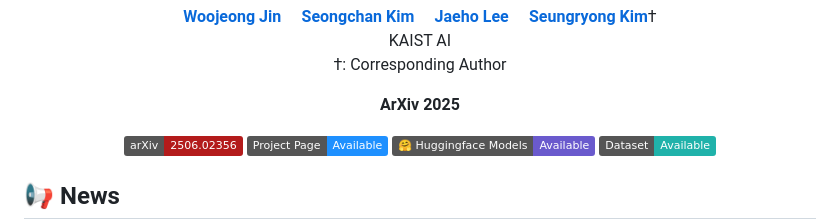
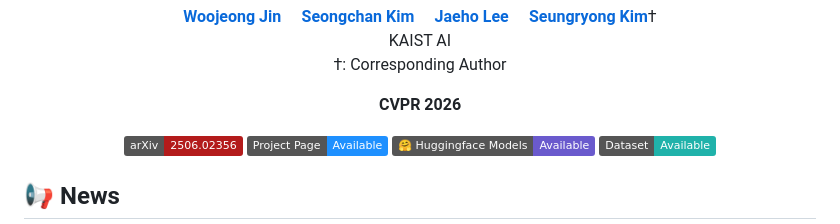
Before and after one commit to cvlab-kaist/InterRVOS, a Markdown page: README.md, the part around the change. GitHub-like rendering; badges without logos.

```diff
--- a/README.md
+++ b/README.md
@@ -10,7 +10,7 @@ KAIST AI
 <br>
 &dagger;: Corresponding Author
 
-**ArXiv 2025**
+**CVPR 2026**
 
 <a href="https://arxiv.org/abs/2506.02356">
   <img src="https://img.shields.io/badge/arXiv-2506.02356-B31B1B?logo=arxiv&logoColor=white">
```
